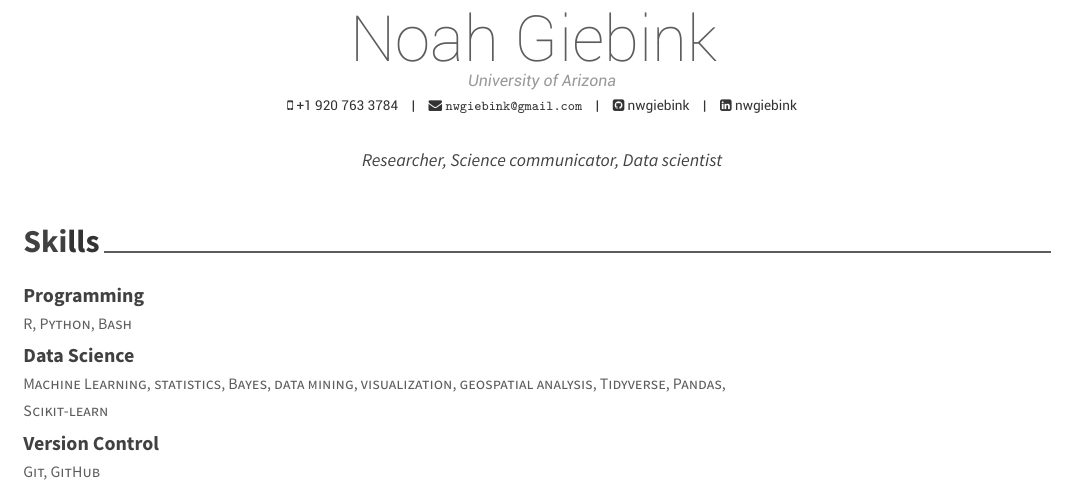
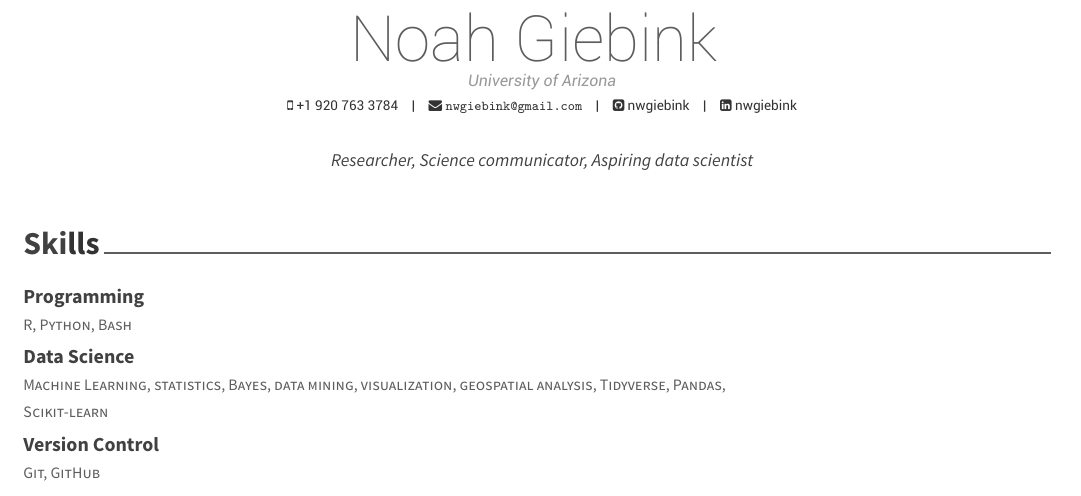
Before and after one commit to nwgiebink/CV, an R Markdown document (data_resume/data_resume.Rmd): part of page 1 of 3, cut so that both start at the same text. The pictures show the output file data_resume/data_resume.pdf that the author committed with the source.

Commit message:
update data resume

```diff
--- a/data_resume/data_resume.Rmd
+++ b/data_resume/data_resume.Rmd
@@ -1,7 +1,7 @@
 ---
 name: Noah Giebink
 # position: "Graduate Assistant"
-aboutme: Researcher, Science communicator, Data scientist
+aboutme: Researcher, Science communicator, Aspiring data scientist
 address: "University of Arizona"
 phone: +1 920 763 3784
 email: "nwgiebink@gmail.com"
```
Also changed, not shown: data_resume/data_resume.pdf.
